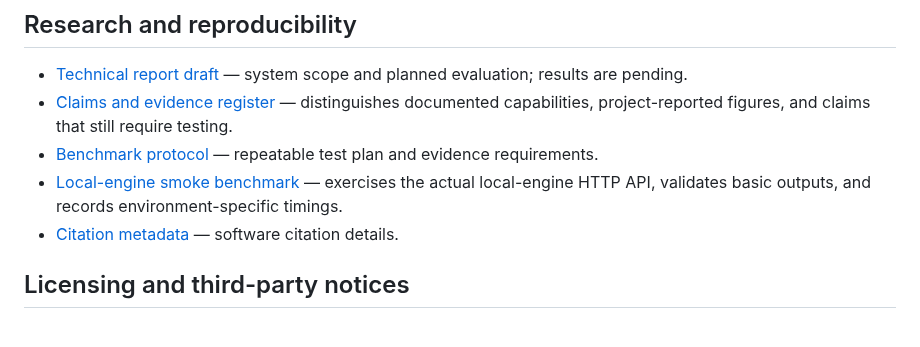
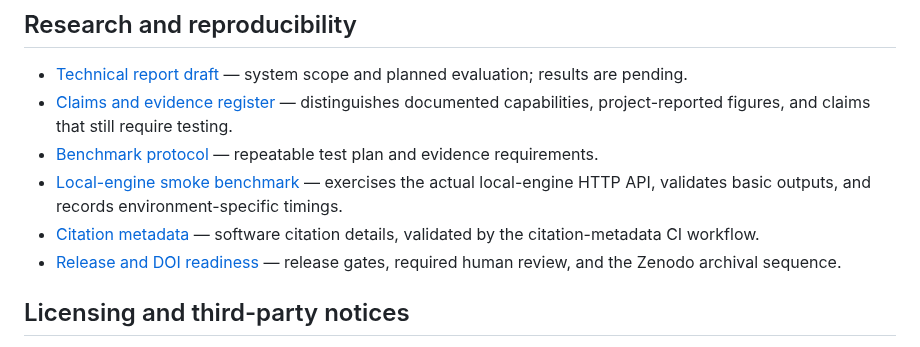
Before and after one commit to theraghavraman/redata, a Markdown page: README.md, the part around the change. GitHub-like rendering.

Commit message:
docs: link release and DOI readiness checklist

```diff
--- a/README.md
+++ b/README.md
@@ -138,7 +138,8 @@ ReData uses a warm, light analytics-workbench aesthetic: a persistent sidebar, c
 - [Claims and evidence register](docs/CLAIMS_AND_EVIDENCE.md) — distinguishes documented capabilities, project-reported figures, and claims that still require testing.
 - [Benchmark protocol](docs/BENCHMARK_PROTOCOL.md) — repeatable test plan and evidence requirements.
 - [Local-engine smoke benchmark](benchmarks/run_engine_smoke.py) — exercises the actual local-engine HTTP API, validates basic outputs, and records environment-specific timings.
-- [Citation metadata](CITATION.cff) — software citation details.
+- [Citation metadata](CITATION.cff) — software citation details, validated by the citation-metadata CI workflow.
+- [Release and DOI readiness](docs/RELEASE_READINESS.md) — release gates, required human review, and the Zenodo archival sequence.
 
 
 ## Licensing and third-party notices
```
